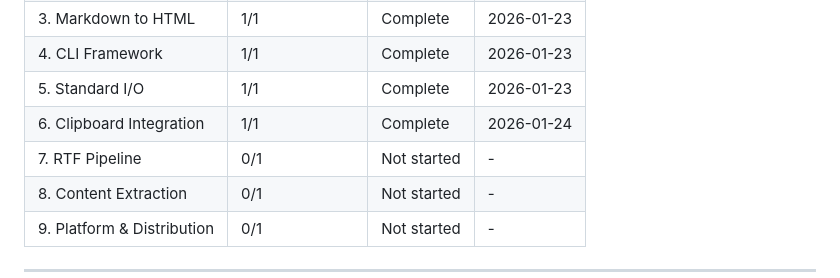
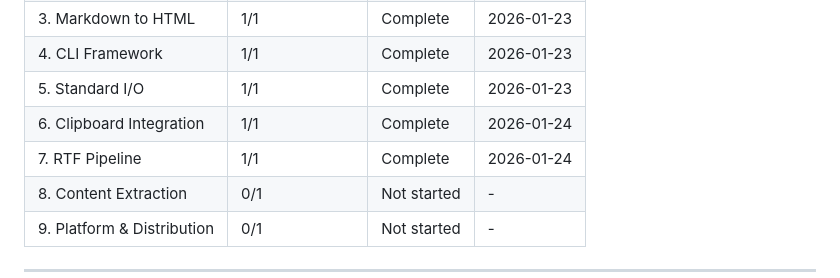
Before and after one commit to noahkiss/markshift, a Markdown page: .planning/ROADMAP.md, the part around one of its changes. Drawn GitHub-style.

Commit message:
docs(07): complete RTF pipeline phase

```diff
--- a/.planning/ROADMAP.md
+++ b/.planning/ROADMAP.md
@@ -166,7 +166,7 @@ Phases execute in numeric order: 1 -> 2 -> 3 -> 4 -> 5 -> 6 -> 7 -> 8 -> 9
 | 4. CLI Framework | 1/1 | Complete | 2026-01-23 |
 | 5. Standard I/O | 1/1 | Complete | 2026-01-23 |
 | 6. Clipboard Integration | 1/1 | Complete | 2026-01-24 |
-| 7. RTF Pipeline | 0/1 | Not started | - |
+| 7. RTF Pipeline | 1/1 | Complete | 2026-01-24 |
 | 8. Content Extraction | 0/1 | Not started | - |
 | 9. Platform & Distribution | 0/1 | Not started | - |
 
```
Also changed, not shown: other parts of .planning/ROADMAP.md (+2 -2 lines), .planning/REQUIREMENTS.md (+3 -3 lines), 1 other file.
